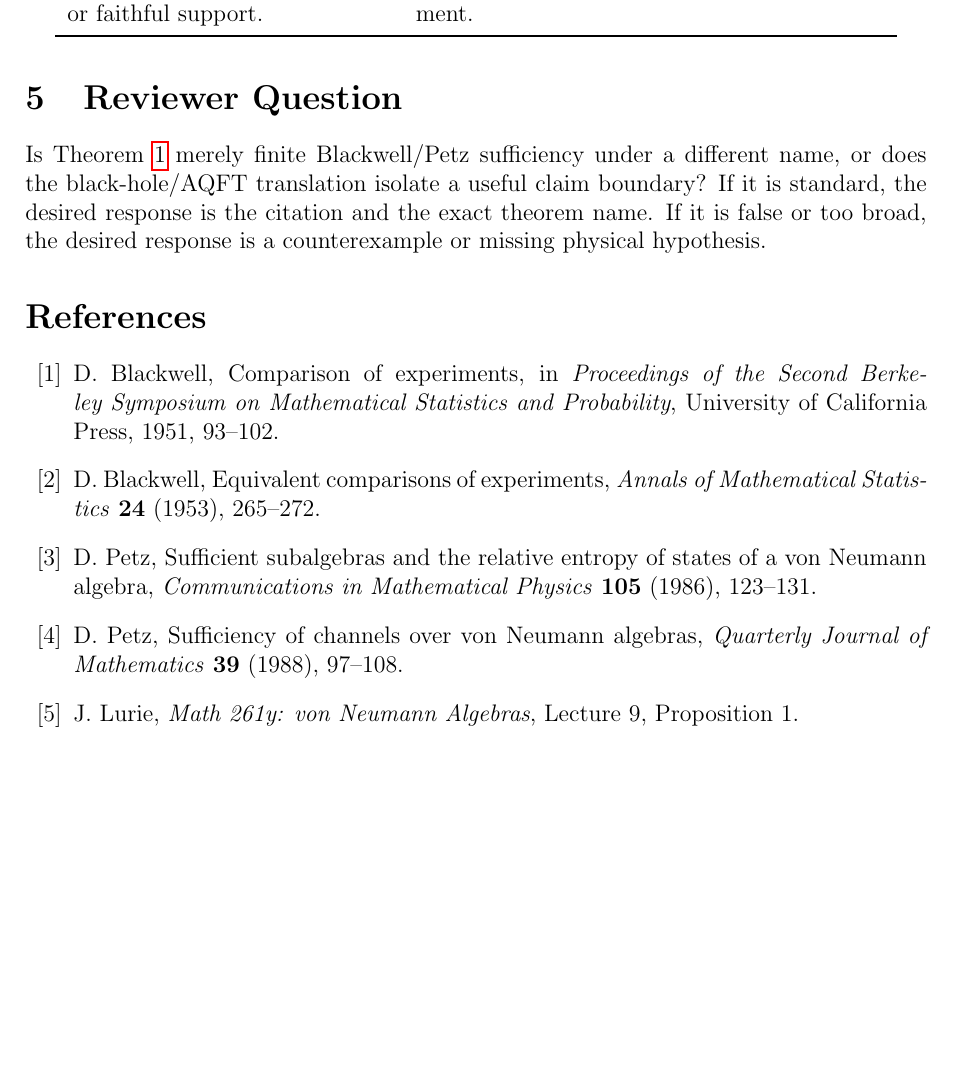
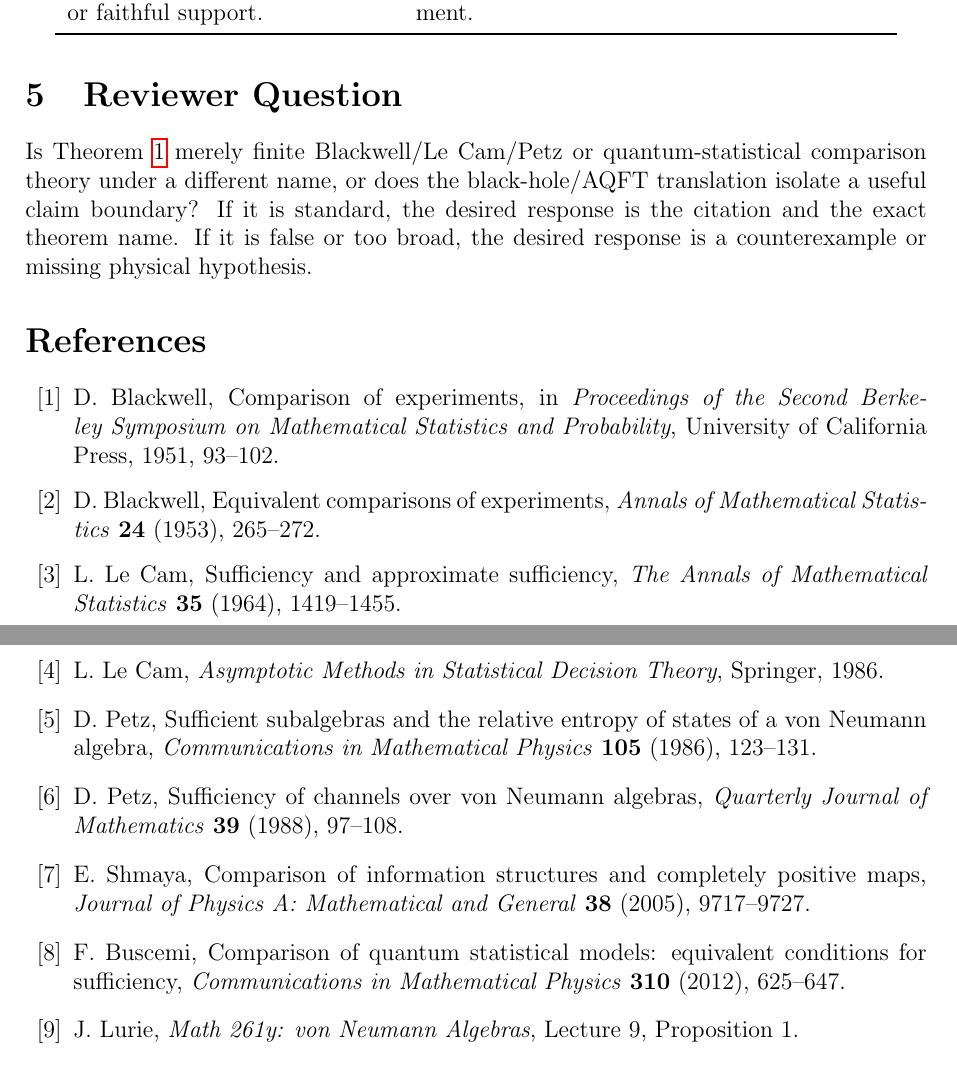
Before and after one commit to cschubiner/finite-central-operational-invisibility, a LaTeX paper (team1_positive_accountability_short_note.tex): part of page 4 of 5 before the commit and two parts of pages 4 and 5 of 5 after it, the two joined at a grey line, cut so that both start at the same text, the shorter picture padded with empty space. Compiled offline with pdfLaTeX.

Commit message:
Strengthen Team 1 sufficiency lineage boundary

```diff
--- a/team1_positive_accountability_short_note.tex
+++ b/team1_positive_accountability_short_note.tex
@@ -219,11 +225,12 @@ Team 1 statement. \\
 
 \section{Reviewer Question}
 
-Is Theorem~\ref{thm:accountability} merely finite Blackwell/Petz sufficiency
-under a different name, or does the black-hole/AQFT translation isolate a useful
-claim boundary?  If it is standard, the desired response is the citation and
-the exact theorem name.  If it is false or too broad, the desired response is a
-counterexample or missing physical hypothesis.
+Is Theorem~\ref{thm:accountability} merely finite Blackwell/Le Cam/Petz or
+quantum-statistical comparison theory under a different name, or does the
+black-hole/AQFT translation isolate a useful claim boundary?  If it is standard,
+the desired response is the citation and the exact theorem name.  If it is false
+or too broad, the desired response is a counterexample or missing physical
+hypothesis.
 
 \begin{thebibliography}{99}
 
@@ -238,6 +245,16 @@ D. Blackwell,
 Equivalent comparisons of experiments,
 \emph{Annals of Mathematical Statistics} \textbf{24} (1953), 265--272.
 
+\bibitem{LeCam1964}
+L. Le Cam,
+Sufficiency and approximate sufficiency,
+\emph{The Annals of Mathematical Statistics} \textbf{35} (1964), 1419--1455.
+
+\bibitem{LeCam1986}
+L. Le Cam,
+\emph{Asymptotic Methods in Statistical Decision Theory},
+Springer, 1986.
+
 \bibitem{Petz1986}
 D. Petz,
 Sufficient subalgebras and the relative entropy of states of a von Neumann
@@ -248,6 +265,18 @@ algebra,
 D. Petz,
 Sufficiency of channels over von Neumann algebras,
 \emph{Quarterly Journal of Mathematics} \textbf{39} (1988), 97--108.
+
+\bibitem{Shmaya2005}
+E. Shmaya,
+Comparison of information structures and completely positive maps,
+\emph{Journal of Physics A: Mathematical and General} \textbf{38} (2005),
+9717--9727.
+
+\bibitem{Buscemi2012}
+F. Buscemi,
+Comparison of quantum statistical models: equivalent conditions for
+sufficiency,
+\emph{Communications in Mathematical Physics} \textbf{310} (2012), 625--647.
 
 \bibitem{LurieVN}
 J. Lurie,
```
Also changed, not shown: team1_positive_accountability_theorem_note.md (+21 -6 lines), team1_standard_theorem_crosswalk.md (+1 -1 lines), team1_positive_accountability_short_note.pdf, team1_positive_accountability_short_note.tex (12 more changed lines).
